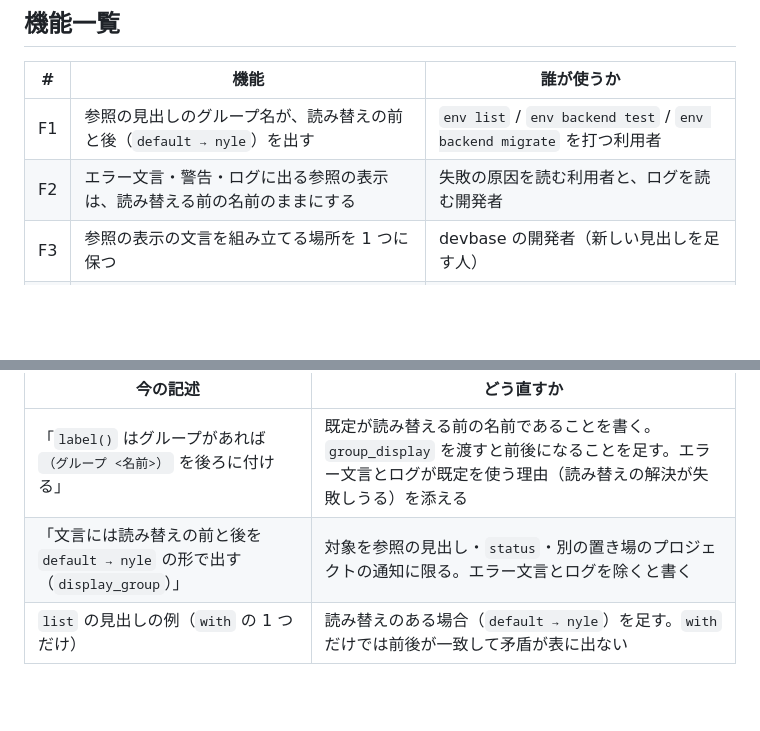
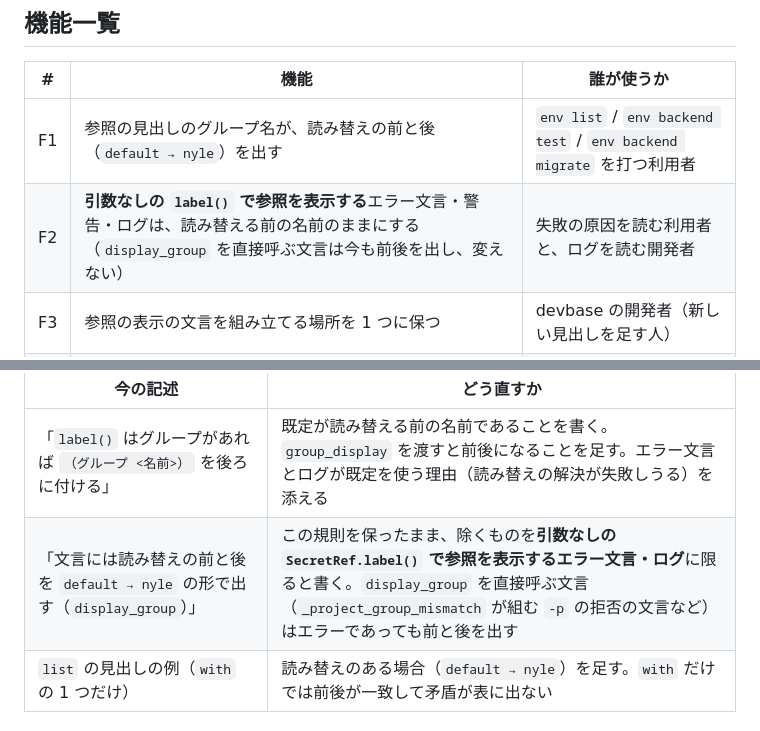
Before and after one commit to devbasex/devbase, a Markdown page: issues/PLAN64_secret-label-group-design.md, 2 parts joined by grey strips. Rendered like a GitHub page; blank space fills up the shorter version.

Commit message:
docs(PLAN64): 決定 6 の仕様の書き換え指示を決定 2 の例外へ揃えた (#188)
「エラー文言とログを除く」と書くと、display_group を直接呼ぶ
_project_group_mismatch の -p の拒否の文言 (default → nyle を出す既存の仕様と
テスト) と矛盾する。除くものを「引数なしの SecretRef.label() で参照を表示する
エラー文言・ログ」に限る形へ直し、機能一覧 F2 と曖昧語の具体化にも同じ分かれ目を
書いた。

Co-Authored-By: Claude Opus 5 (1M context) <noreply@anthropic.com>

```diff
--- a/issues/PLAN64_secret-label-group-design.md
+++ b/issues/PLAN64_secret-label-group-design.md
@@ -7,7 +7,7 @@
 | # | 機能 | 誰が使うか |
 | --- | --- | --- |
 | F1 | 参照の見出しのグループ名が、読み替えの前と後（`default → nyle`）を出す | `env list` / `env backend test` / `env backend migrate` を打つ利用者 |
-| F2 | エラー文言・警告・ログに出る参照の表示は、読み替える前の名前のままにする | 失敗の原因を読む利用者と、ログを読む開発者 |
+| F2 | **引数なしの `label()` で参照を表示する**エラー文言・警告・ログは、読み替える前の名前のままにする（`display_group` を直接呼ぶ文言は今も前後を出し、変えない） | 失敗の原因を読む利用者と、ログを読む開発者 |
 | F3 | 参照の表示の文言を組み立てる場所を 1 つに保つ | devbase の開発者（新しい見出しを足す人） |
 | F4 | 確定仕様が、どの文言がどちらの形になるかを重ならない形で述べる | 確定仕様の読み手 |
 
@@ -277,7 +277,7 @@ sequenceDiagram
 | 今の記述 | どう直すか |
 | --- | --- |
 | 「`label()` はグループがあれば `（グループ <名前>）` を後ろに付ける」 | 既定が読み替える前の名前であることを書く。`group_display` を渡すと前後になることを足す。エラー文言とログが既定を使う理由（読み替えの解決が失敗しうる）を添える |
-| 「文言には読み替えの前と後を `default → nyle` の形で出す（`display_group`）」 | 対象を参照の見出し・`status`・別の置き場のプロジェクトの通知に限る。エラー文言とログを除くと書く |
+| 「文言には読み替えの前と後を `default → nyle` の形で出す（`display_group`）」 | この規則を保ったまま、除くものを**引数なしの `SecretRef.label()` で参照を表示するエラー文言・ログ**に限ると書く。`display_group` を直接呼ぶ文言（`_project_group_mismatch` が組む `-p` の拒否の文言など）はエラーであっても前と後を出す |
 | `list` の見出しの例（`with` の 1 つだけ） | 読み替えのある場合（`default → nyle`）を足す。`with` だけでは前後が一致して矛盾が表に出ない |
 
 ### 決定 7: 一覧の桁幅を変えない
```
Also changed, not shown: issues/PLAN64_secret-label-group.md (+1 -1 lines).
